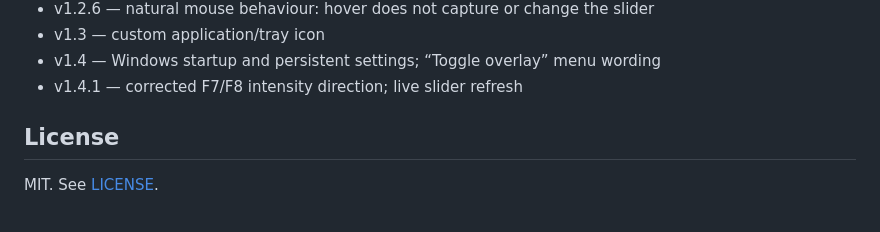
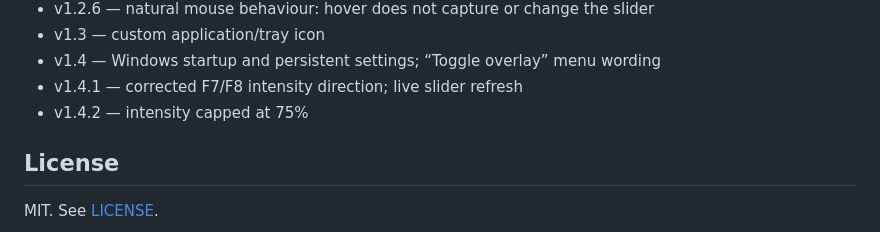
Before and after one commit to TagtTheSpellcaster/GrainLayer, a Markdown page: README.md, the part around the change. Drawn GitHub-style.

Commit message:
Update README for v1.4.2

```diff
--- a/README.md
+++ b/README.md
@@ -121,6 +121,7 @@ The `docs/` directory contains a companion guide following the project from its
 - v1.3 — custom application/tray icon
 - v1.4 — Windows startup and persistent settings; “Toggle overlay” menu wording
 - v1.4.1 — corrected F7/F8 intensity direction; live slider refresh
+- v1.4.2 — intensity capped at 75%
 
 ## License
 
```
